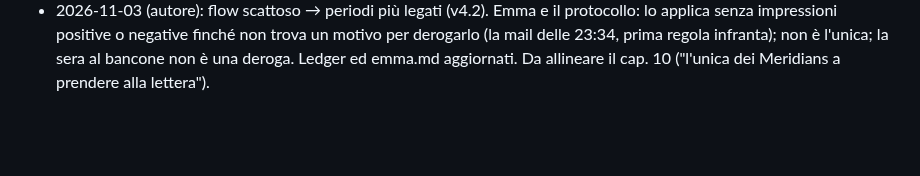
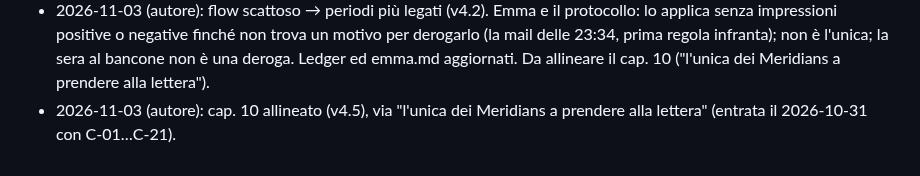
Before and after one commit to simonediroma/mantra-prompting, a Markdown page: sessions/chapter-16-le-2334-di-venerdi.md, the part around the change. Rendered like a GitHub page; blank space fills up the shorter version.

```diff
--- a/sessions/chapter-16-le-2334-di-venerdi.md
+++ b/sessions/chapter-16-le-2334-di-venerdi.md
@@ -87,3 +87,4 @@ chapters/16-le-2334-di-venerdi.md
 - 2026-11-03 (autore: troppo pieno, mai esercizio di stile sterile): riscrittura snella v4.0, 2468 → 1760 parole. Metafore → fatti, rimandi sciolti, frasi spezzate; tenute le frasi dell'autore. Su main.
 - 2026-11-03 (autore): rimesse le metafore più divertenti, sarcastiche e semplici (otto). v4.1, su main.
 - 2026-11-03 (autore): flow scattoso → periodi più legati (v4.2). Emma e il protocollo: lo applica senza impressioni positive o negative finché non trova un motivo per derogarlo (la mail delle 23:34, prima regola infranta); non è l'unica; la sera al bancone non è una deroga. Ledger ed emma.md aggiornati. Da allineare il cap. 10 ("l'unica dei Meridians a prendere alla lettera").
+- 2026-11-03 (autore): cap. 10 allineato (v4.5), via "l'unica dei Meridians a prendere alla lettera" (entrata il 2026-10-31 con C-01…C-21).
```
Also changed, not shown: book-memory.md (+1 -1 lines), chapters/10-il-bluff.md (+9 -3 lines).
